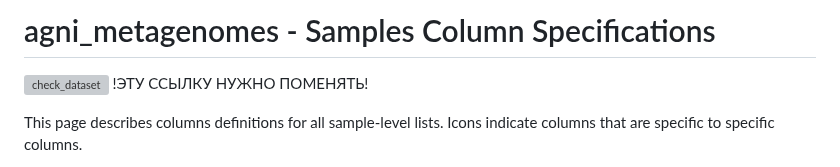
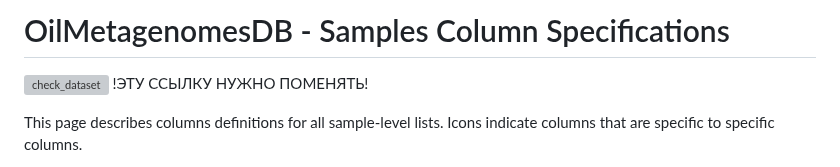
Before and after one commit to vlngf/OilMetagenomesDB, a Markdown page: documentation/samples/README.md, the part around the change. Rendered like a GitHub page; grey boxes are pictures that could not be loaded.

```diff
--- a/documentation/samples/README.md
+++ b/documentation/samples/README.md
@@ -1,4 +1,4 @@
-# agni_metagenomes - Samples Column Specifications
+# OilMetagenomesDB - Samples Column Specifications
 
 ![check_dataset](https://github.com/spaam-community/AncientMetagenomeDir/workflows/check_dataset/badge.svg) !ЭТУ ССЫЛКУ НУЖНО ПОМЕНЯТЬ!
 
```
